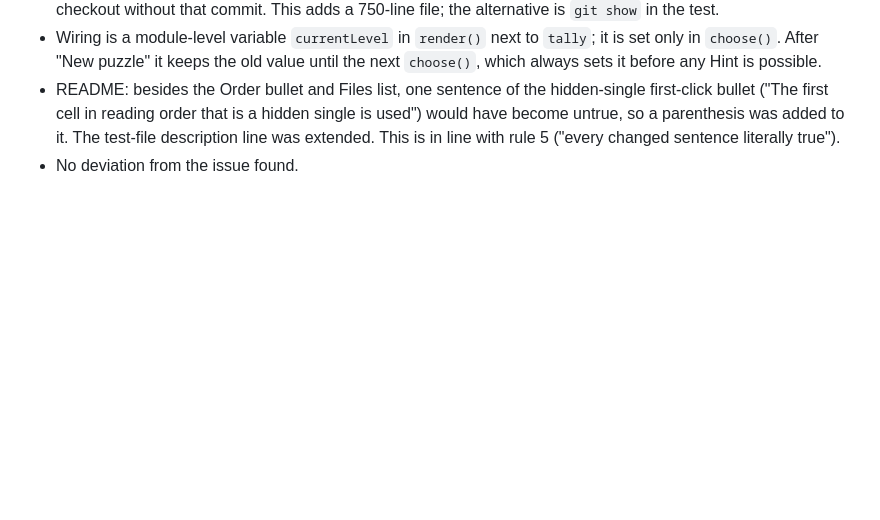
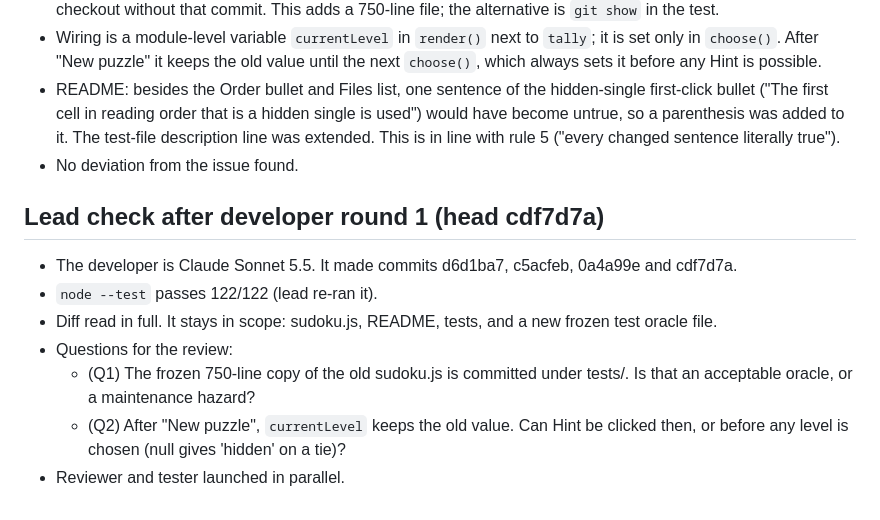
Before and after one commit to dirkmarski/weaver, a Markdown page: work-log/issue-30-hint-balance.md, the part around the change. GitHub-like rendering; blank space fills up the shorter version.

Commit message:
[lead][session 246ca1dd-69c1-44b3-80a4-65e176ec6193] Log lead check for issue 30 (#30)
Co-Authored-By: Claude Opus 5.5 <noreply@anthropic.com>

```diff
--- a/work-log/issue-30-hint-balance.md
+++ b/work-log/issue-30-hint-balance.md
@@ -42,3 +42,12 @@ Commits: d6d1ba7 (code and wiring), c5acfeb (tests), 0a4a99e (README), plus this
 - Wiring is a module-level variable `currentLevel` in `render()` next to `tally`; it is set only in `choose()`. After "New puzzle" it keeps the old value until the next `choose()`, which always sets it before any Hint is possible.
 - README: besides the Order bullet and Files list, one sentence of the hidden-single first-click bullet ("The first cell in reading order that is a hidden single is used") would have become untrue, so a parenthesis was added to it. The test-file description line was extended. This is in line with rule 5 ("every changed sentence literally true").
 - No deviation from the issue found.
+
+## Lead check after developer round 1 (head cdf7d7a)
+- The developer is Claude Sonnet 5.5. It made commits d6d1ba7, c5acfeb, 0a4a99e and cdf7d7a.
+- `node --test` passes 122/122 (lead re-ran it).
+- Diff read in full. It stays in scope: sudoku.js, README, tests, and a new frozen test oracle file.
+- Questions for the review:
+  - (Q1) The frozen 750-line copy of the old sudoku.js is committed under tests/. Is that an acceptable oracle, or a maintenance hazard?
+  - (Q2) After "New puzzle", `currentLevel` keeps the old value. Can Hint be clicked then, or before any level is chosen (null gives 'hidden' on a tie)?
+- Reviewer and tester launched in parallel.
```
